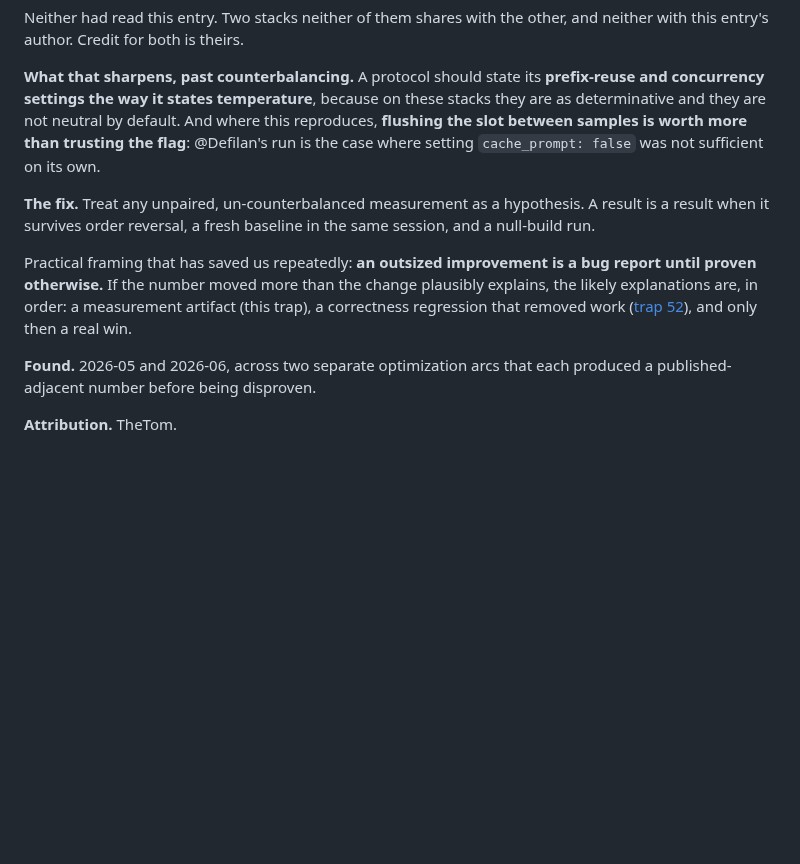
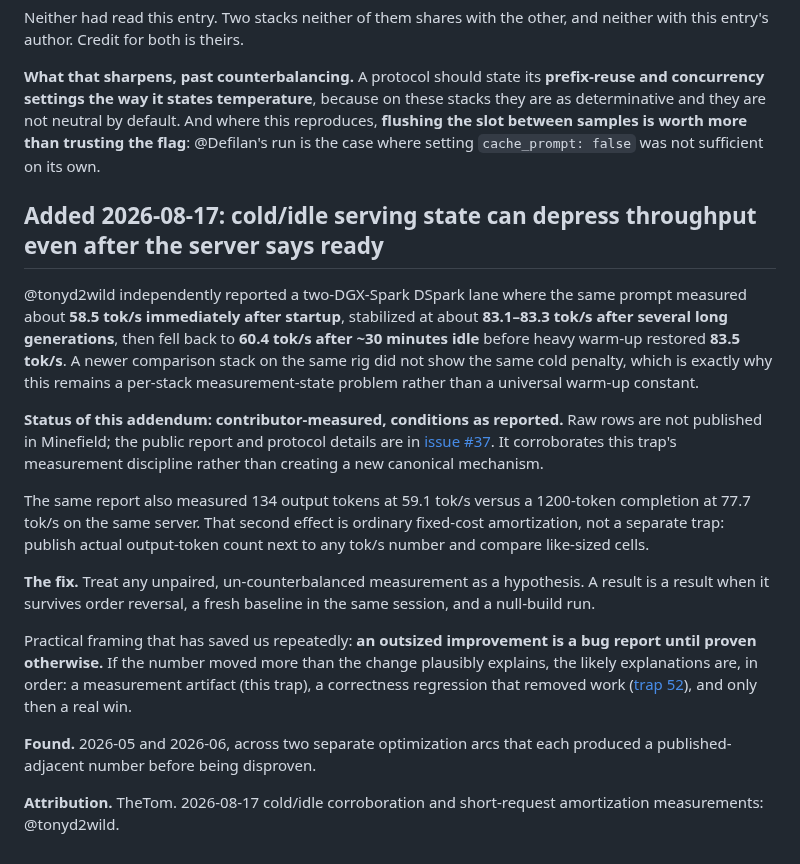
Before and after one commit to Blackwellboy/model-serving-minefield, a Markdown page: traps/evaluation/54-run-order-and-warm-cache-artifacts.md, the part around the change. GitHub-like rendering; blank space fills up the shorter version.

Commit message:
Add issue 37 cold-idle corroboration to trap 54

```diff
--- a/traps/evaluation/54-run-order-and-warm-cache-artifacts.md
+++ b/traps/evaluation/54-run-order-and-warm-cache-artifacts.md
@@ -86,6 +86,27 @@ determinative and they are not neutral by default. And where this reproduces, **
 between samples is worth more than trusting the flag**: @Defilan's run is the case where setting
 `cache_prompt: false` was not sufficient on its own.
 
+## Added 2026-08-17: cold/idle serving state can depress throughput even after the server says ready
+
+@tonyd2wild independently reported a two-DGX-Spark DSpark lane where the same
+prompt measured about **58.5 tok/s immediately after startup**, stabilized at
+about **83.1–83.3 tok/s after several long generations**, then fell back to
+**60.4 tok/s after ~30 minutes idle** before heavy warm-up restored **83.5
+tok/s**. A newer comparison stack on the same rig did not show the same cold
+penalty, which is exactly why this remains a per-stack measurement-state
+problem rather than a universal warm-up constant.
+
+**Status of this addendum: contributor-measured, conditions as reported.** Raw
+rows are not published in Minefield; the public report and protocol details are
+in [issue #37](https://github.com/Blackwellboy/model-serving-minefield/issues/37).
+It corroborates this trap's measurement discipline rather than creating a new
+canonical mechanism.
+
+The same report also measured 134 output tokens at 59.1 tok/s versus a 1200-token
+completion at 77.7 tok/s on the same server. That second effect is ordinary
+fixed-cost amortization, not a separate trap: publish actual output-token count
+next to any tok/s number and compare like-sized cells.
+
 **The fix.** Treat any unpaired, un-counterbalanced measurement as a hypothesis. A result is a
 result when it survives order reversal, a fresh baseline in the same session, and a null-build run.
 
@@ -98,4 +119,5 @@ work ([trap 52](52-speed-measured-on-a-broken-config.md)), and only then a real
 **Found.** 2026-05 and 2026-06, across two separate optimization arcs that each produced a
 published-adjacent number before being disproven.
 
-**Attribution.** TheTom.
+**Attribution.** TheTom. 2026-08-17 cold/idle corroboration and short-request
+amortization measurements: @tonyd2wild.
```
